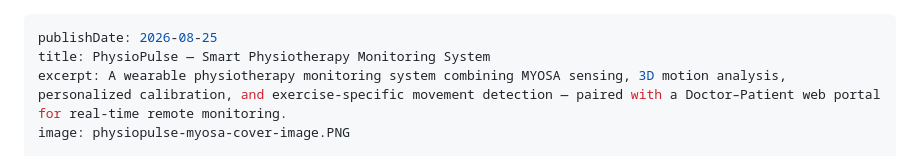
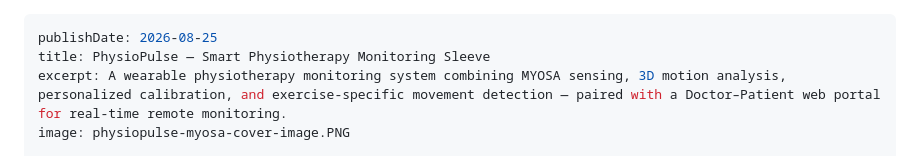
Before and after one commit to DhairyaDave08/PhysioPulse, a Markdown page: README.md, the part around the change. Rendered like a GitHub page.

Commit message:
Update title in README for clarity

```diff
--- a/README.md
+++ b/README.md
@@ -1,6 +1,6 @@
 ---
 publishDate: 2026-08-25
-title: PhysioPulse — Smart Physiotherapy Monitoring System
+title: PhysioPulse — Smart Physiotherapy Monitoring Sleeve
 excerpt: A wearable physiotherapy monitoring system combining MYOSA sensing, 3D motion analysis, personalized calibration, and exercise-specific movement detection — paired with a Doctor–Patient web portal for real-time remote monitoring.
 image: physiopulse-myosa-cover-image.PNG
 
```
